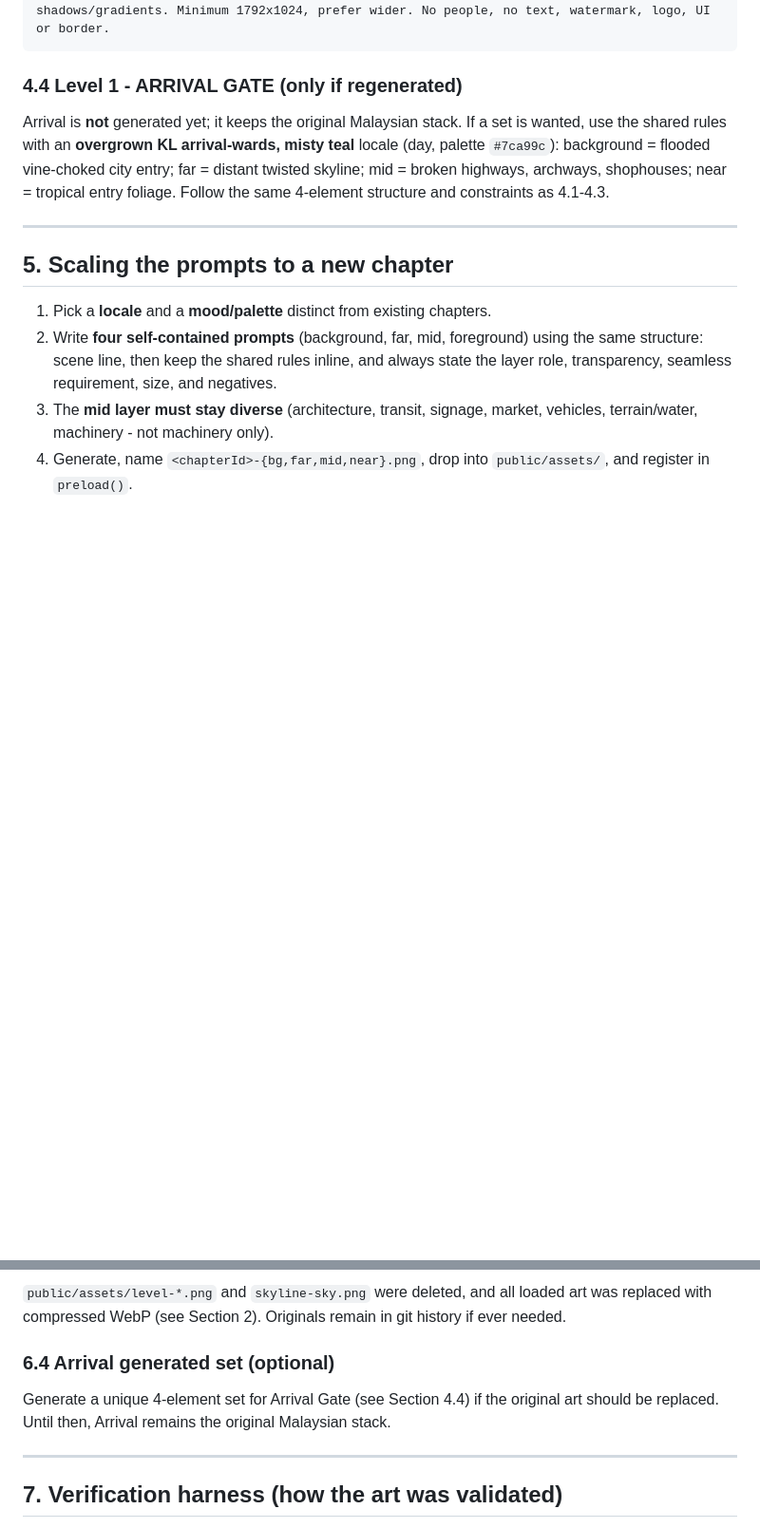
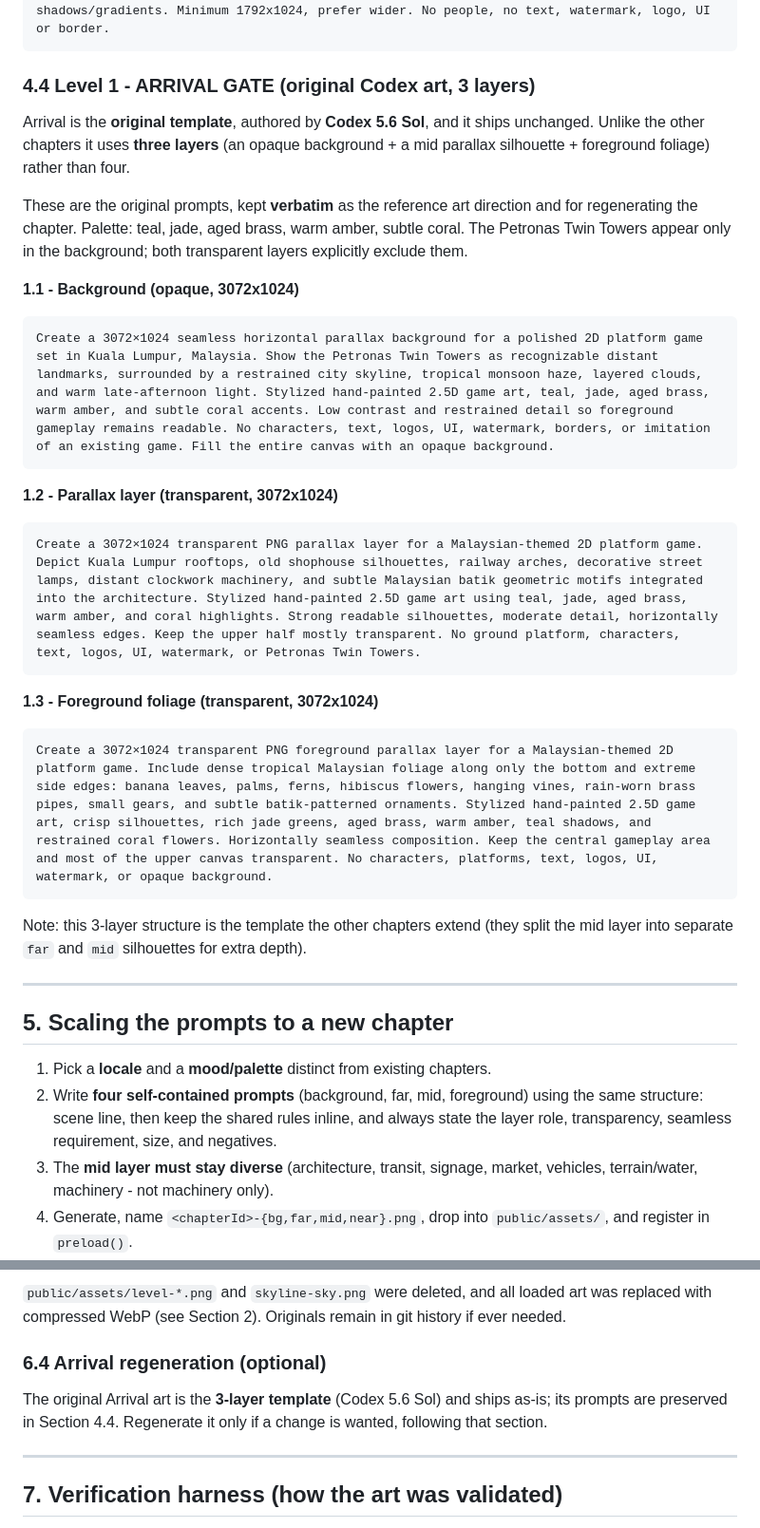
Before and after one commit to itsLucas02/echo-fall, a Markdown page: docs/PARALLAX_ART.md, 2 parts joined by grey strips. Shown at 95% size. Rendered like a GitHub page; blank space fills up the shorter version.

Commit message:
Document the original Level 1 (Arrival Gate) art prompts
- Store the three Codex 5.6 Sol prompts (background / parallax layer / foliage) verbatim in docs/PARALLAX_ART.md section 4.4

- Note Arrival is the 3-layer template (not 4) and that the landmarks live only in the background

````diff
--- a/docs/PARALLAX_ART.md
+++ b/docs/PARALLAX_ART.md
@@ -208,14 +208,34 @@ Painterly digital matte painting mid-distance layer, cinematic, highly detailed.
 Painterly digital matte painting foreground / near layer, cinematic, highly detailed. Setting: dystopian overgrown Kuala Lumpur at dusk. CLOSE street-level buildings and infrastructure framing the bottom of the scene: weathered shophouse facades with Chinese and Tamil signage and awnings, a corner kopitiam, a five-foot-way colonnade, street lamps, tangled overhead utility cables, road barriers, a bus stop, a traffic light and a road drain - all abandoned and overgrown. Framed by dense tropical foliage along the very bottom: palm fronds, banana leaves, monstera, ferns, flowering shrubs and hanging vines, rim-lit by the last dusk light. This is the NEAREST layer: no skyscrapers, and do NOT include the Petronas Twin Towers, Merdeka 118, TRX or KL Tower. Occupies the bottom ~40% of the frame; upper area transparent. Muted purple palette with warm highlights. VERY wide panorama, base at bottom, top 15% crop-safe. HORIZONTALLY SEAMLESS/TILEABLE: left and right edges match exactly. PNG with TRANSPARENT background; otherwise flat pure-magenta #FF00FF background, no shadows/gradients. Minimum 1792x1024, prefer wider. No people, no text, watermark, logo, UI or border.
 ```
 
-### 4.4 Level 1 - ARRIVAL GATE (only if regenerated)
+### 4.4 Level 1 - ARRIVAL GATE (original Codex art, 3 layers)
 
-Arrival is **not** generated yet; it keeps the original Malaysian stack. If a set
-is wanted, use the shared rules with an **overgrown KL arrival-wards, misty teal**
-locale (day, palette `#7ca99c`): background = flooded vine-choked city entry;
-far = distant twisted skyline; mid = broken highways, archways, shophouses;
-near = tropical entry foliage. Follow the same 4-element structure and
-constraints as 4.1-4.3.
+Arrival is the **original template**, authored by **Codex 5.6 Sol**, and it ships
+unchanged. Unlike the other chapters it uses **three layers** (an opaque
+background + a mid parallax silhouette + foreground foliage) rather than four.
+
+These are the original prompts, kept **verbatim** as the reference art direction
+and for regenerating the chapter. Palette: teal, jade, aged brass, warm amber,
+subtle coral. The Petronas Twin Towers appear only in the background; both
+transparent layers explicitly exclude them.
+
+**1.1 - Background (opaque, 3072x1024)**
+```
+Create a 3072×1024 seamless horizontal parallax background for a polished 2D platform game set in Kuala Lumpur, Malaysia. Show the Petronas Twin Towers as recognizable distant landmarks, surrounded by a restrained city skyline, tropical monsoon haze, layered clouds, and warm late-afternoon light. Stylized hand-painted 2.5D game art, teal, jade, aged brass, warm amber, and subtle coral accents. Low contrast and restrained detail so foreground gameplay remains readable. No characters, text, logos, UI, watermark, borders, or imitation of an existing game. Fill the entire canvas with an opaque background.
+```
+
+**1.2 - Parallax layer (transparent, 3072x1024)**
+```
+Create a 3072×1024 transparent PNG parallax layer for a Malaysian-themed 2D platform game. Depict Kuala Lumpur rooftops, old shophouse silhouettes, railway arches, decorative street lamps, distant clockwork machinery, and subtle Malaysian batik geometric motifs integrated into the architecture. Stylized hand-painted 2.5D game art using teal, jade, aged brass, warm amber, and coral highlights. Strong readable silhouettes, moderate detail, horizontally seamless edges. Keep the upper half mostly transparent. No ground platform, characters, text, logos, UI, watermark, or Petronas Twin Towers.
+```
+
+**1.3 - Foreground foliage (transparent, 3072x1024)**
+```
+Create a 3072×1024 transparent PNG foreground parallax layer for a Malaysian-themed 2D platform game. Include dense tropical Malaysian foliage along only the bottom and extreme side edges: banana leaves, palms, ferns, hibiscus flowers, hanging vines, rain-worn brass pipes, small gears, and subtle batik-patterned ornaments. Stylized hand-painted 2.5D game art, crisp silhouettes, rich jade greens, aged brass, warm amber, teal shadows, and restrained coral flowers. Horizontally seamless composition. Keep the central gameplay area and most of the upper canvas transparent. No characters, platforms, text, logos, UI, watermark, or opaque background.
+```
+
+Note: this 3-layer structure is the template the other chapters extend (they split
+the mid layer into separate `far` and `mid` silhouettes for extra depth).
 
 ---
 
@@ -267,10 +287,11 @@ then scaled beyond 1:1, so enable `LINEAR` filtering on the background texture
 was replaced with compressed WebP (see Section 2). Originals remain in git
 history if ever needed.
 
-### 6.4 Arrival generated set (optional)
+### 6.4 Arrival regeneration (optional)
 
-Generate a unique 4-element set for Arrival Gate (see Section 4.4) if the original
-art should be replaced. Until then, Arrival remains the original Malaysian stack.
+The original Arrival art is the **3-layer template** (Codex 5.6 Sol) and ships
+as-is; its prompts are preserved in Section 4.4. Regenerate it only if a change is
+wanted, following that section.
 
 ---
 
````
Also changed, not shown: other parts of docs/PARALLAX_ART.md (+1 -1 lines).
